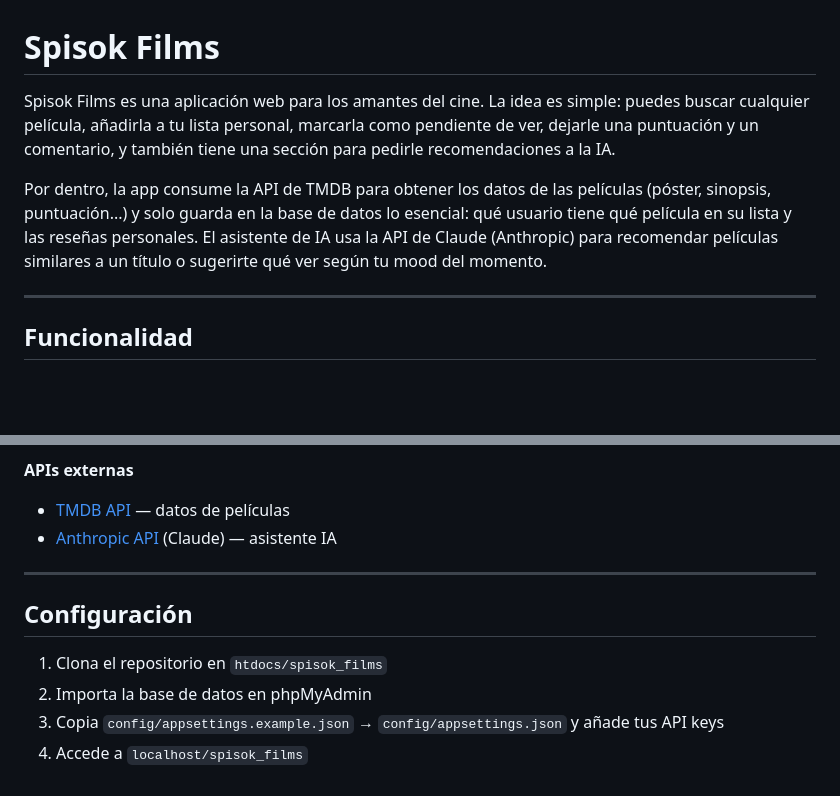
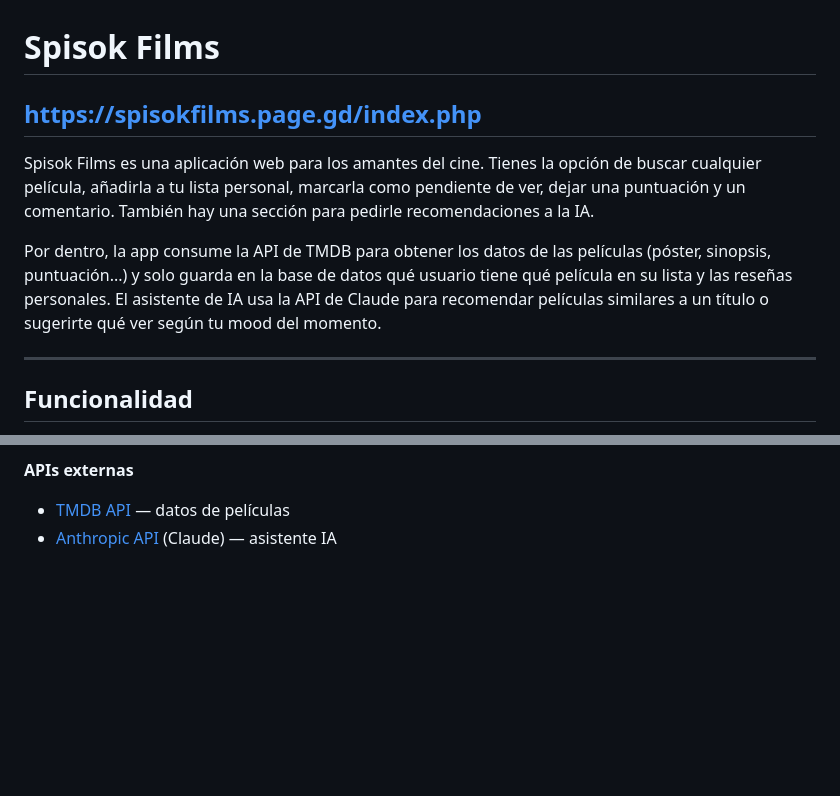
Before and after one commit to Dariushzz/spisok-films, a Markdown page: README.md, 2 parts joined by grey strips. Drawn GitHub-style; blank space fills up the shorter version.

Commit message:
Revise README for clarity and structure
Updated the README to clarify app features and API usage.

```diff
--- a/README.md
+++ b/README.md
@@ -1,8 +1,12 @@
 # Spisok Films
 
-Spisok Films es una aplicación web para los amantes del cine. La idea es simple: puedes buscar cualquier película, añadirla a tu lista personal, marcarla como pendiente de ver, dejarle una puntuación y un comentario, y también tiene una sección para pedirle recomendaciones a la IA.
+## https://spisokfilms.page.gd/index.php
 
-Por dentro, la app consume la API de TMDB para obtener los datos de las películas (póster, sinopsis, puntuación...) y solo guarda en la base de datos lo esencial: qué usuario tiene qué película en su lista y las reseñas personales. El asistente de IA usa la API de Claude (Anthropic) para recomendar películas similares a un título o sugerirte qué ver según tu mood del momento.
+
+Spisok Films es una aplicación web para los amantes del cine. Tienes la opción de buscar cualquier película, añadirla a tu lista personal, marcarla como pendiente de ver, dejar una puntuación y un comentario.
+También hay una sección para pedirle recomendaciones a la IA.
+
+Por dentro, la app consume la API de TMDB para obtener los datos de las películas (póster, sinopsis, puntuación...) y solo guarda en la base de datos qué usuario tiene qué película en su lista y las reseñas personales. El asistente de IA usa la API de Claude para recomendar películas similares a un título o sugerirte qué ver según tu mood del momento.
 
 ---
 
@@ -123,12 +127,3 @@ Todos los endpoints devuelven JSON.
 **APIs externas**
 - [TMDB API](https://www.themoviedb.org/) — datos de películas
 - [Anthropic API](https://www.anthropic.com/) (Claude) — asistente IA
-
----
-
-## Configuración
-
-1. Clona el repositorio en `htdocs/spisok_films`
-2. Importa la base de datos en phpMyAdmin
-3. Copia `config/appsettings.example.json` → `config/appsettings.json` y añade tus API keys
-4. Accede a `localhost/spisok_films`
```
